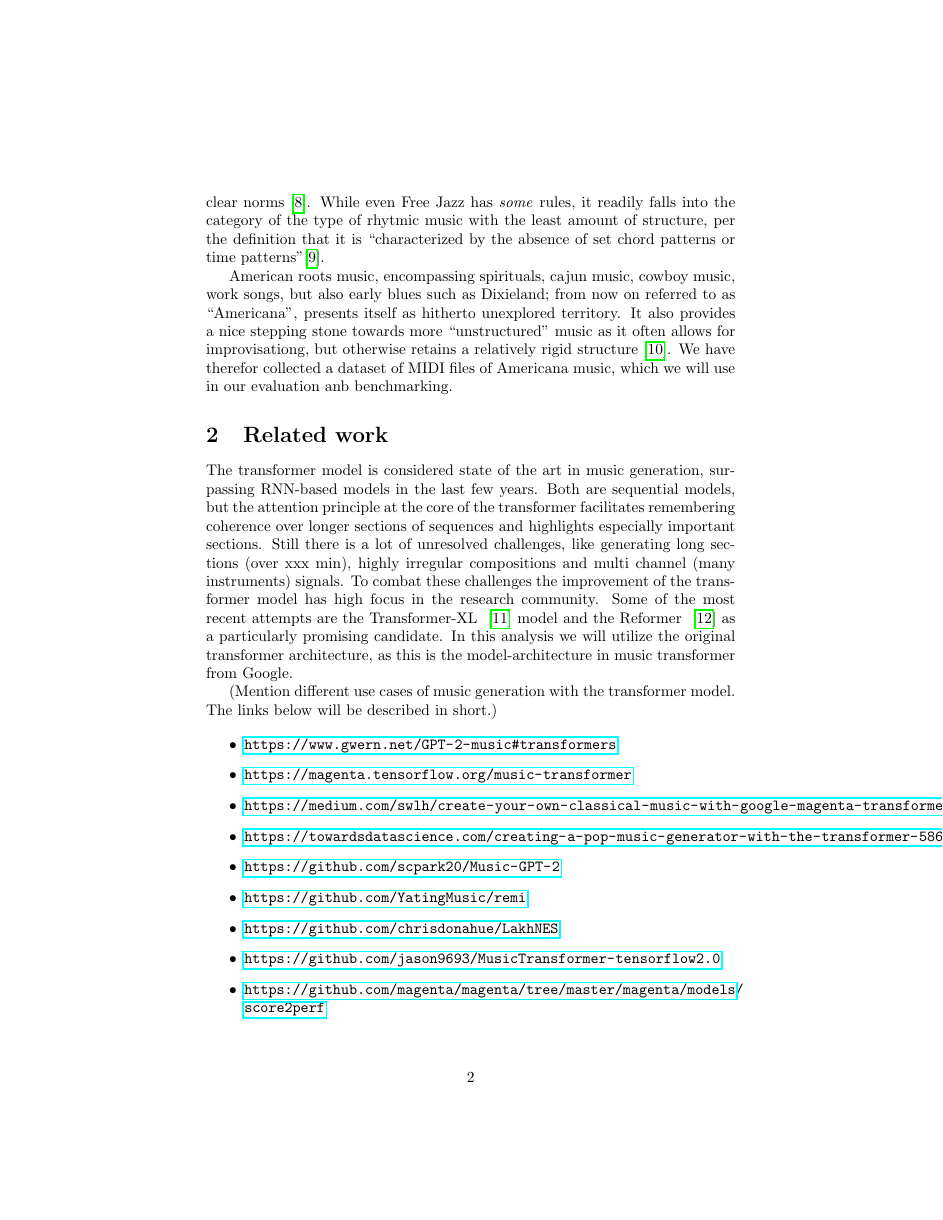
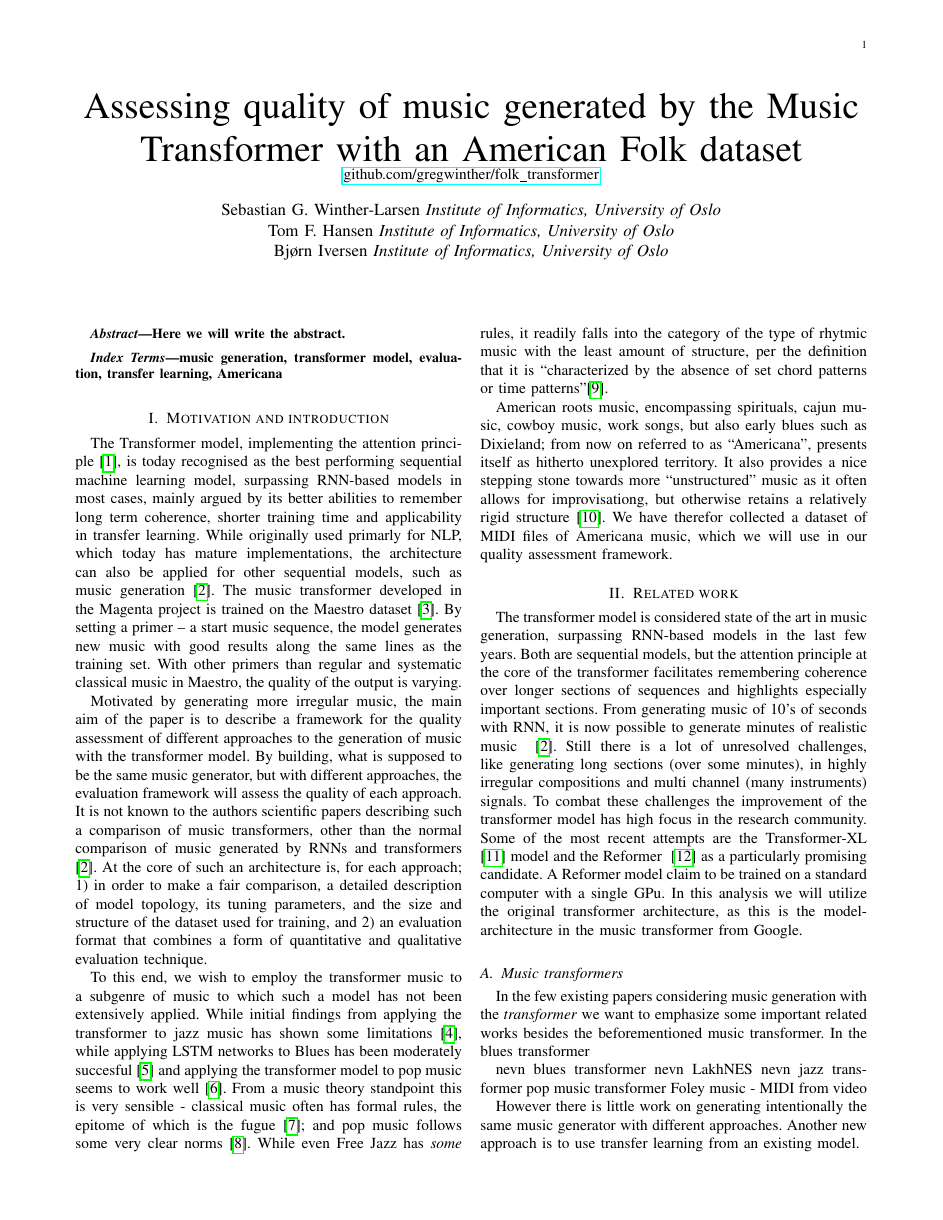
Before and after one commit to gregwinther/folk_transformer, a LaTeX paper (report/report.tex): page 2 of 5 before the commit and page 1 of 2 after it. Compiled offline with pdfLaTeX.

Commit message:
recent update

```diff
--- a/report/report.tex
+++ b/report/report.tex
@@ -1,4 +1,5 @@
-\documentclass{article}
+%\documentclass{article}
+\documentclass{IEEEtran}
 
 \usepackage[utf8]{inputenc}
 \usepackage[english]{babel}
@@ -11,10 +12,33 @@
 
 \title{Assessing quality of music generated by the Music Transformer with an American Folk dataset \\
     \normalsize{\url{github.com/gregwinther/folk_transformer}}}
-\author{Tom F. Hansen, Bjørn Iversen and Sebastian G. Winther-Larsen}
+%\author{Tom F. Hansen, Bjørn Iversen and Sebastian G. Winther-Larsen}
+
+\author{\IEEEauthorblockN{Sebastian G. Winther-Larsen}
+\IEEEauthorblockA{\textit{Institute of Informatics, University of Oslo} \\
+}
+\and
+\IEEEauthorblockN{Tom F. Hansen}
+\IEEEauthorblockA{\textit{Institute of Informatics, University of Oslo} \\
+}
+\and
+\IEEEauthorblockN{Bjørn Iversen}
+\IEEEauthorblockA{\textit{Institute of Informatics, University of Oslo} \\
+}
+}
+
 
 \begin{document}
     \maketitle
+
+    \begin{abstract}
+        Here we will write the abstract.
+
+        \end{abstract}
+
+        \begin{IEEEkeywords}
+        music generation, transformer model, evaluation, transfer learning, Americana
+        \end{IEEEkeywords}
 
     \section{Motivation and introduction}
 
@@ -33,20 +56,19 @@
 
         Motivated by generating more irregular music, the main aim of the paper is
         to describe a framework for the quality assessment of different approaches to the generation
-        of music with the transformer model. By generating, what is supposed to be the same
-        music generator, but with different approaches the evaluation framework will assess
+        of music with the transformer model. By building, what is supposed to be the same
+        music generator, but with different approaches, the evaluation framework will assess
         the quality of each approach. It is not known to the authors scientific papers
         describing such a comparison of music transformers, other than the normal
         comparison of music generated by RNNs and transformers ~\cite{huang2018music}.
-        At the core
-        of such an architecture is, for each approach; 1) in order to make a fair comparison,
+        At the core of such an architecture is, for each approach; 1) in order to make a fair comparison,
         a detailed description of model topology, its tuning parameters, and the size
         and structure of the dataset used for training, and 2) an evaluation format
         that combines a form of quantitative and qualitative evaluation technique.
 
         To this end, we wish to employ the transformer music to a subgenre of music
         to which such a model has not been extensively applied.
-        While initial finding from applying the transformer to jazz music has shown
+        While initial findings from applying the transformer to jazz music has shown
         some limitations~\cite{wu2020jazz}, while applying LSTM networks to Blues has
         been moderately succesful~\cite{eck2002bluesLSTM} and applying the transformer
         model to pop music seems to work well~\cite{huang2020pop}.
@@ -64,33 +86,26 @@
         towards more ``unstructured'' music as it often allows for improvisationg, but
         otherwise retains a relatively rigid structure~\cite{libcong}.
         We have therefor collected a dataset of MIDI files of Americana music, which we
-        will use in our evaluation anb benchmarking.
+        will use in our quality assessment framework.
 
     \section{Related work}
        The transformer model is considered state of the art in music generation,
        surpassing RNN-based models in the last few years. Both are sequential models,
        but the attention principle at the core of the transformer facilitates
        remembering coherence over longer sections of sequences and highlights
-       especially important sections. Still there is a lot of unresolved challenges,
-       like generating long sections (over xxx min), highly irregular compositions
+       especially important sections. From generating music of 10's of seconds with RNN, it is now possible to generate minutes of realistic music ~\cite{huang2018music}. Still there is a lot of unresolved challenges, like generating long sections (over some minutes), in highly irregular compositions
        and multi channel (many instruments) signals. To combat these challenges the
        improvement of the transformer model has high focus in the research community.
        Some of the most recent attempts are the Transformer-XL ~\cite{dai2019transformerxl}
-       model and the Reformer ~\cite{kitaev2020reformer} as a particularly promising candidate. In
-       this analysis we will utilize the original transformer architecture, as this is the
-       model-architecture in music transformer from Google.
+       model and the Reformer ~\cite{kitaev2020reformer} as a particularly promising candidate. A Reformer model claim to be trained on a standard computer with a single GPu. In this analysis we will utilize the original transformer architecture, as this is the model-architecture in the music transformer from Google.
 
-        (Mention different use cases of music generation with the transformer model.
-        The links below will be described in short.)
+       \subsection{Music transformers}
+       In the few existing papers considering music generation with the \emph{transformer} we want to emphasize some important related works besides the beforementioned music transformer. In the blues transformer
 
-        \begin{itemize}
-            \item \url{https://www.gwern.net/GPT-2-music#transformers}
-            \item \url{https://magenta.tensorflow.org/music-transformer}
-            \item \url{https://medium.com/swlh/create-your-own-classical-music-with-google-magenta-transformer-d8a6c810cfcb}
-            \item \url{https://towardsdatascience.com/creating-a-pop-music-generator-with-the-transformer-5867511b382a}
-            \item \url{https://github.com/scpark20/Music-GPT-2}
-            \item \url{https://github.com/YatingMusic/remi}
-            \item \url{https://github.com/chrisdonahue/LakhNES}
-            \item \url{https://github.com/jason9693/MusicTransformer-tensorflow2.0}
-            \item \url{https://github.com/magenta/magenta/tree/master/magenta/models/score2perf}
-        \end{itemize}
+       nevn blues transformer
+       nevn LakhNES
+       nevn jazz transformer
+       pop music transformer
+       Foley music - MIDI from video
+
+       However there is little work on generating intentionally the same music generator with different approaches. Another new approach is to use transfer learning from an existing model.
@@ -102,2 +122 @@
         \begin{enumerate}
-            \item Directly from music transformer (trained on the Maestro dataset)
```
Also changed, not shown: report/references.bib (+20 -0 lines), report/report.pdf, report/report.tex (32 more changed lines).
